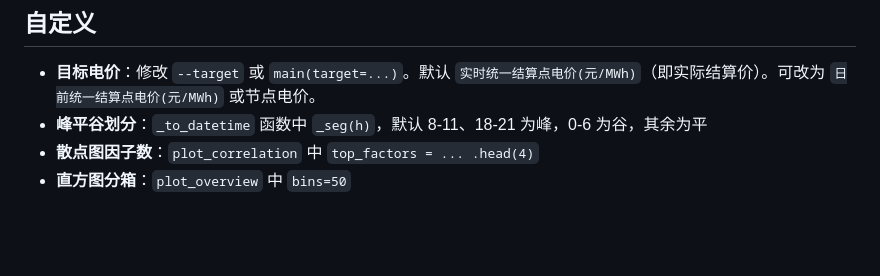
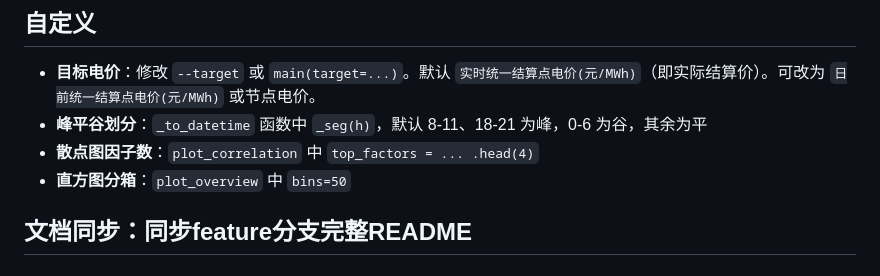
Before and after one commit to Crownwzt/pingwei_data_analyser, a Markdown page: README.md, the part around the change. Rendered like a GitHub page; blank space fills up the shorter version.

Commit message:
sync README.md

```diff
--- a/README.md
+++ b/README.md
@@ -100,3 +100,4 @@ pingwei_data_analyser/
 - **峰平谷划分**：`_to_datetime` 函数中 `_seg(h)`，默认 8-11、18-21 为峰，0-6 为谷，其余为平
 - **散点图因子数**：`plot_correlation` 中 `top_factors = ... .head(4)`
 - **直方图分箱**：`plot_overview` 中 `bins=50`
+## 文档同步：同步feature分支完整README
```
